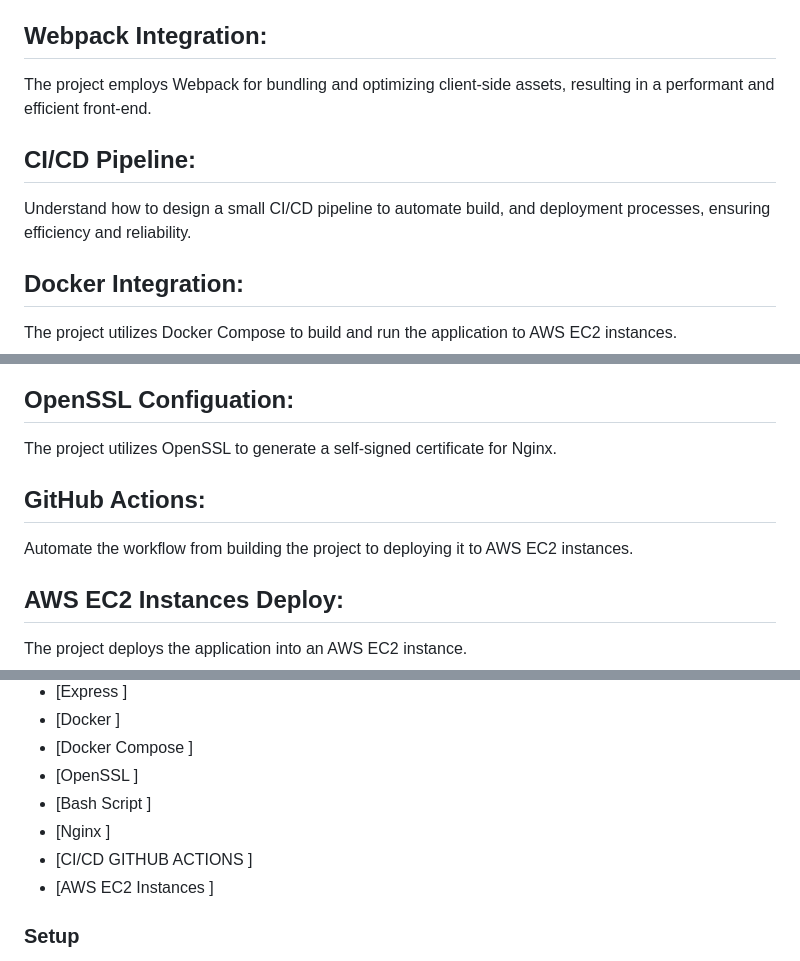
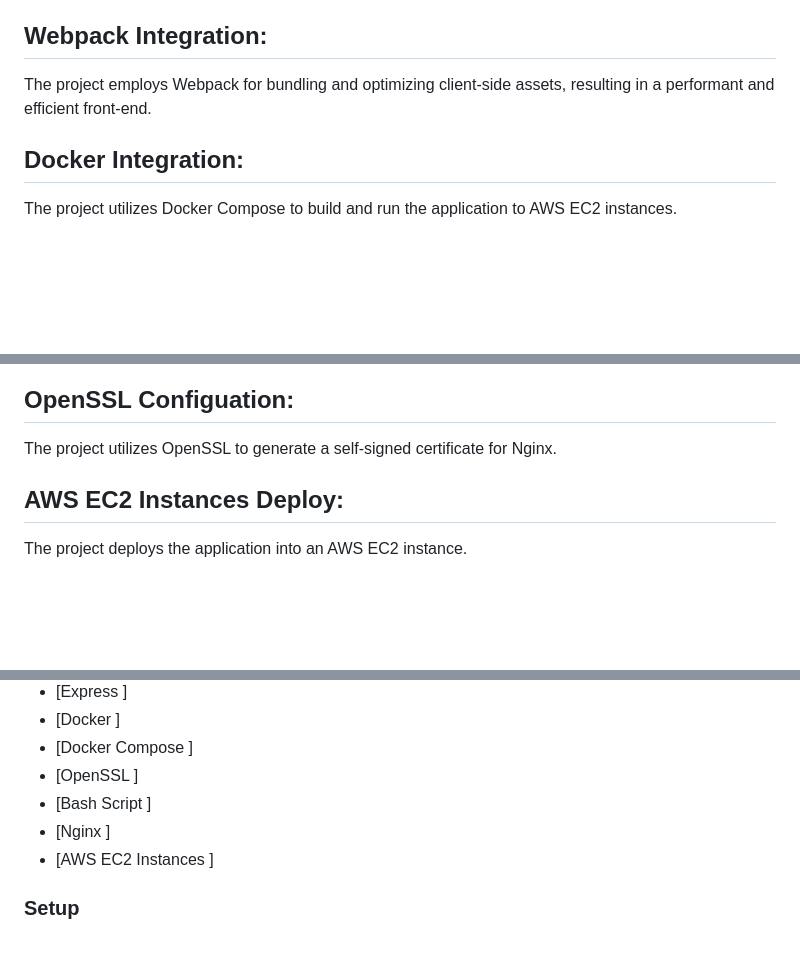
Before and after one commit to alyconr/Deploy-SPA-DockerCompose, a Markdown page: README.md, 3 parts joined by grey strips. Drawn GitHub-style; blank space fills up the shorter version.

```diff
--- a/README.md
+++ b/README.md
@@ -86,9 +86,6 @@ Express is configured to dynamically render menu paths on the server side, elimi
 ## Webpack Integration:
 The project employs Webpack for bundling and optimizing client-side assets, resulting in a performant and efficient front-end.
 
-## CI/CD Pipeline:
-Understand how to design a small CI/CD pipeline to automate build, and deployment processes, ensuring efficiency and reliability.
-
 ## Docker Integration:
 The project utilizes Docker Compose to  build and  run the application to AWS EC2 instances.
 
@@ -101,9 +98,6 @@ The project uses a bash scrit to automate the deployment of the application to A
 
 ## OpenSSL Configuation:
 The project utilizes OpenSSL to generate a self-signed certificate for Nginx.
-
-## GitHub Actions:
-Automate the workflow from building the project to deploying it to AWS EC2 instances.
 
 ## AWS EC2 Instances Deploy:
 The project deploys the application  into an AWS EC2 instance.
@@ -138,7 +132,6 @@ To run this project  you need the following tools installed:
 - [OpenSSL ]
 - [Bash Script ]
 - [Nginx ]
-- [CI/CD GITHUB ACTIONS ]
 - [AWS EC2 Instances ]
 
 
```
Also changed, not shown: other parts of README.md (+20 -7 lines).
